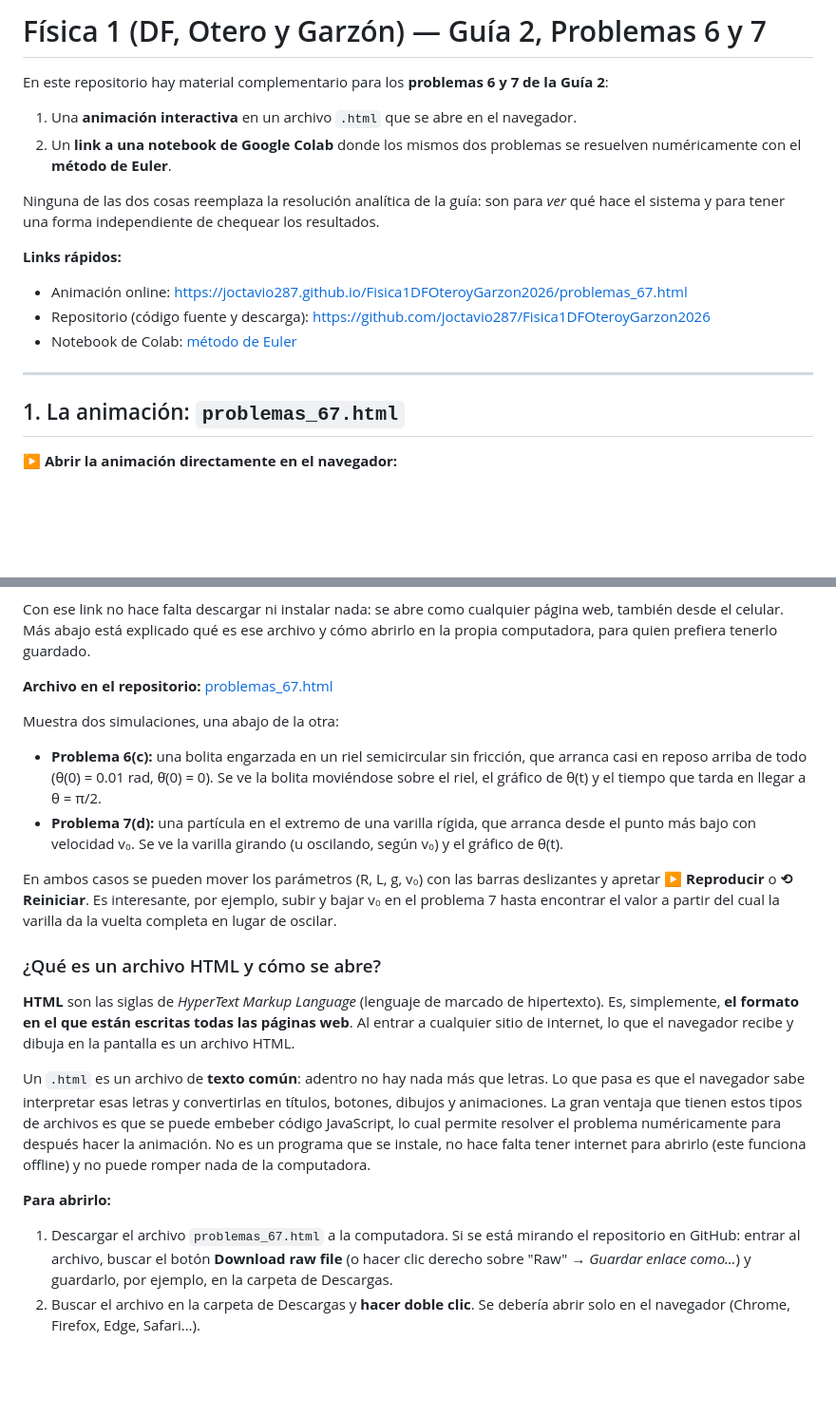
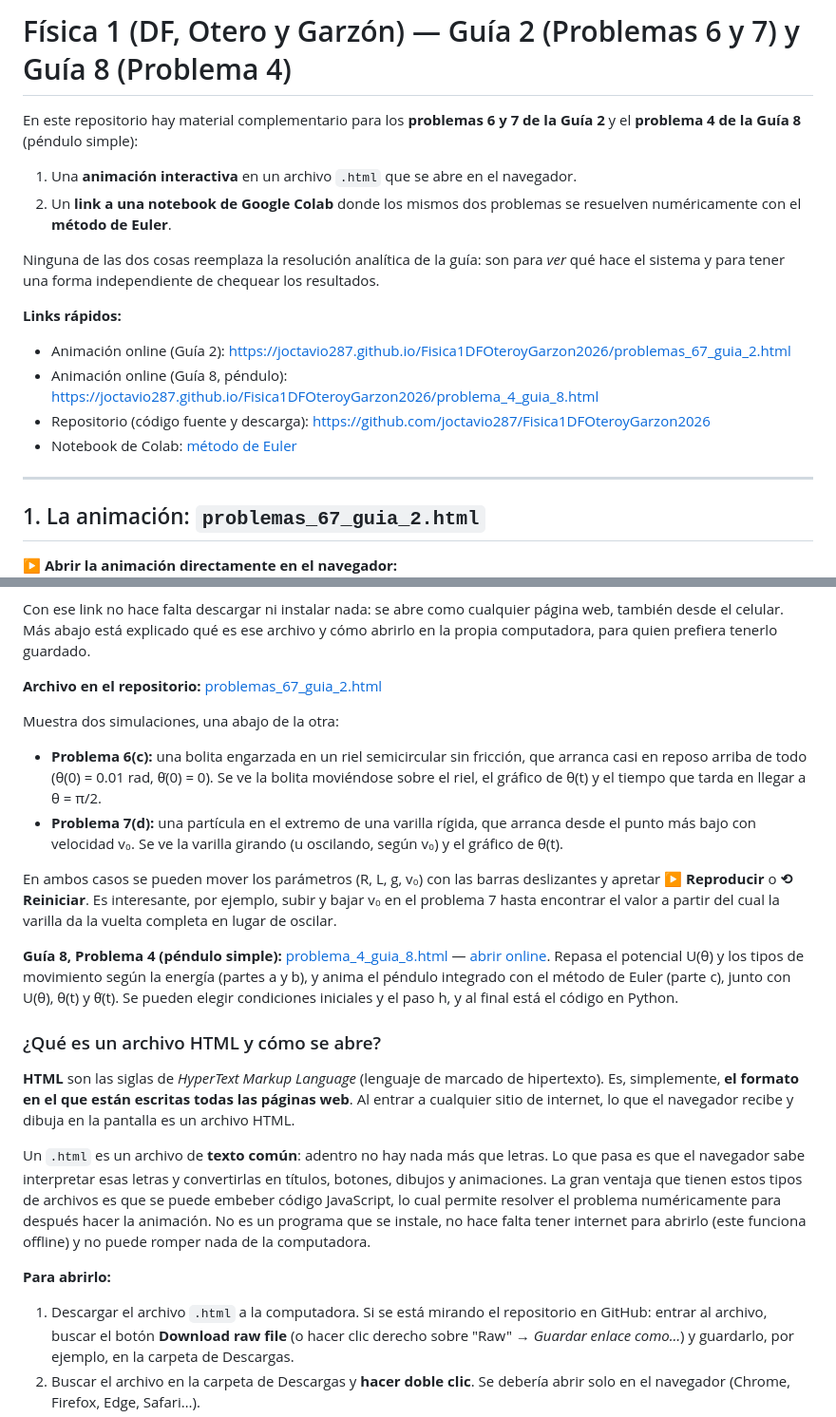
Before and after one commit to joctavio287/Fisica1DFOteroyGarzon2026, a Markdown page: README.md, 2 parts joined by grey strips. Shown at 95% size. Rendered like a GitHub page; blank space fills up the shorter version.

Commit message:
updt README

```diff
--- a/README.md
+++ b/README.md
@@ -1,6 +1,7 @@
-# Física 1 (DF, Otero y Garzón) — Guía 2, Problemas 6 y 7
+# Física 1 (DF, Otero y Garzón) — Guía 2 (Problemas 6 y 7) y Guía 8 (Problema 4)
 
-En este repositorio hay material complementario para los **problemas 6 y 7 de la Guía 2**:
+En este repositorio hay material complementario para los **problemas 6 y 7 de la Guía 2** y
+el **problema 4 de la Guía 8** (péndulo simple):
 
 1. Una **animación interactiva** en un archivo `.html` que se abre en el navegador.
 2. Un **link a una notebook de Google Colab** donde los mismos dos problemas se resuelven
@@ -11,12 +12,13 @@ hace el sistema y para tener una forma independiente de chequear los resultados.
 
 **Links rápidos:**
 
-- Animación online: <https://joctavio287.github.io/Fisica1DFOteroyGarzon2026/problemas_67.html>
+- Animación online (Guía 2): <https://joctavio287.github.io/Fisica1DFOteroyGarzon2026/problemas_67_guia_2.html>
+- Animación online (Guía 8, péndulo): <https://joctavio287.github.io/Fisica1DFOteroyGarzon2026/problema_4_guia_8.html>
 - Repositorio (código fuente y descarga): <https://github.com/joctavio287/Fisica1DFOteroyGarzon2026>
 - Notebook de Colab: [método de Euler](https://colab.research.google.com/drive/1biXkntN14Zl5Me_uEdYg4BMtR0pWWV00#scrollTo=DIYD7bdbPrwl)
 
 ---
 
-## 1. La animación: `problemas_67.html`
+## 1. La animación: `problemas_67_guia_2.html`
 
 **▶ Abrir la animación directamente en el navegador:**
@@ -26,7 +28,7 @@ Con ese link no hace falta descargar ni instalar nada: se abre como cualquier p
 también desde el celular. Más abajo está explicado qué es ese archivo y cómo abrirlo en la
 propia computadora, para quien prefiera tenerlo guardado.
 
-**Archivo en el repositorio:** [problemas_67.html](problemas_67.html)
+**Archivo en el repositorio:** [problemas_67_guia_2.html](problemas_67_guia_2.html)
 
 Muestra dos simulaciones, una abajo de la otra:
 
@@ -41,6 +43,12 @@ En ambos casos se pueden mover los parámetros (R, L, g, v₀) con las barras de
 apretar **▶ Reproducir** o **⟲ Reiniciar**. Es interesante, por ejemplo, subir y bajar v₀
 en el problema 7 hasta encontrar el valor a partir del cual la varilla da la vuelta completa
 en lugar de oscilar.
+
+**Guía 8, Problema 4 (péndulo simple):** [problema_4_guia_8.html](problema_4_guia_8.html)
+— [abrir online](https://joctavio287.github.io/Fisica1DFOteroyGarzon2026/problema_4_guia_8.html).
+Repasa el potencial U(θ) y los tipos de movimiento según la energía (partes a y b), y anima
+el péndulo integrado con el método de Euler (parte c), junto con U(θ), θ(t) y θ̇(t). Se
+pueden elegir condiciones iniciales y el paso h, y al final está el código en Python.
 
 ### ¿Qué es un archivo HTML y cómo se abre?
 
@@ -58,7 +66,7 @@ animación. No es un programa que se instale, no hace falta tener internet para
 
 **Para abrirlo:**
 
-1. Descargar el archivo `problemas_67.html` a la computadora. Si se está mirando el
+1. Descargar el archivo `.html` a la computadora. Si se está mirando el
    repositorio en GitHub: entrar al archivo, buscar el botón **Download raw file** (o hacer
    clic derecho sobre "Raw" → *Guardar enlace como…*) y guardarlo, por ejemplo, en la carpeta
    de Descargas.
```
Also changed, not shown: other parts of README.md (+1 -1 lines).
